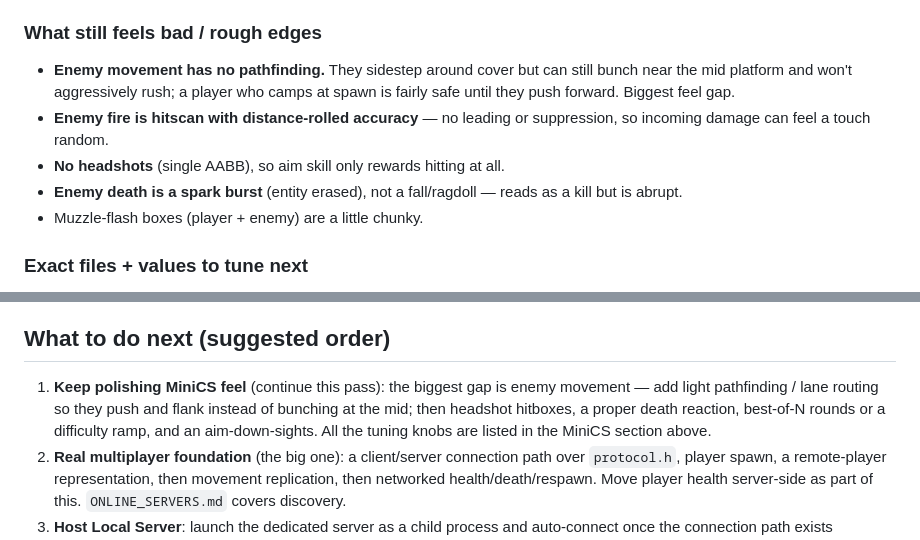
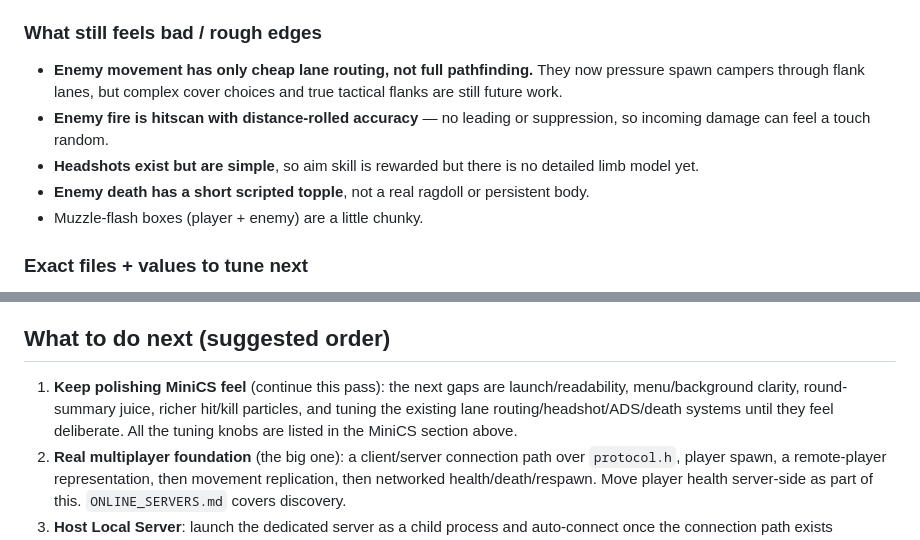
Before and after one commit to Dboxual/Claude-Game, a Markdown page: HANDOFF.md, 2 parts joined by grey strips. GitHub-like rendering.

```diff
--- a/HANDOFF.md
+++ b/HANDOFF.md
@@ -181,14 +181,15 @@ replacement, no new render features — just emissive + per-frame atmosphere.
 
 ### What still feels bad / rough edges
 
-- **Enemy movement has no pathfinding.** They sidestep around cover but can
-  still bunch near the mid platform and won't aggressively rush; a player who
-  camps at spawn is fairly safe until they push forward. Biggest feel gap.
+- **Enemy movement has only cheap lane routing, not full pathfinding.** They now
+  pressure spawn campers through flank lanes, but complex cover choices and
+  true tactical flanks are still future work.
 - **Enemy fire is hitscan with distance-rolled accuracy** — no leading or
   suppression, so incoming damage can feel a touch random.
-- **No headshots** (single AABB), so aim skill only rewards hitting at all.
-- **Enemy death is a spark burst** (entity erased), not a fall/ragdoll — reads
-  as a kill but is abrupt.
+- **Headshots exist but are simple**, so aim skill is rewarded but there is no
+  detailed limb model yet.
+- **Enemy death has a short scripted topple**, not a real ragdoll or persistent
+  body.
 - Muzzle-flash boxes (player + enemy) are a little chunky.
 
 ### Exact files + values to tune next
@@ -263,11 +264,11 @@ macOS BMP→PNG for viewing: `sips -s format png shot.bmp --out shot.png`
 
 ## What to do next (suggested order)
 
-1. **Keep polishing MiniCS feel** (continue this pass): the biggest gap is
-   enemy movement — add light pathfinding / lane routing so they push and flank
-   instead of bunching at the mid; then headshot hitboxes, a proper death
-   reaction, best-of-N rounds or a difficulty ramp, and an aim-down-sights.
-   All the tuning knobs are listed in the MiniCS section above.
+1. **Keep polishing MiniCS feel** (continue this pass): the next gaps are
+   launch/readability, menu/background clarity, round-summary juice, richer
+   hit/kill particles, and tuning the existing lane routing/headshot/ADS/death
+   systems until they feel deliberate. All the tuning knobs are listed in the
+   MiniCS section above.
 2. **Real multiplayer foundation** (the big one): a client/server connection
    path over `protocol.h`, player spawn, a remote-player representation, then
    movement replication, then networked health/death/respawn. Move player
```
Also changed, not shown: CODEX_HANDOFF.md (+21 -28 lines), CODEX_PROGRESS.md (added, +101 -0 lines).
